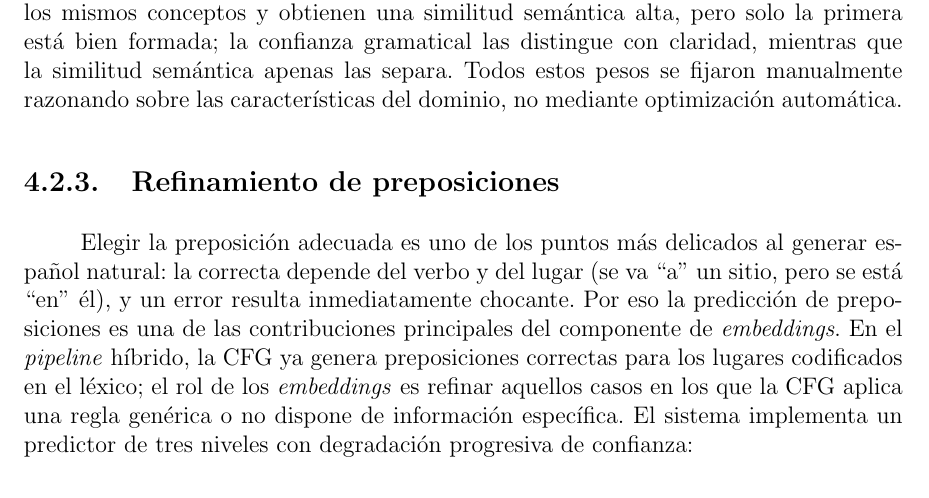
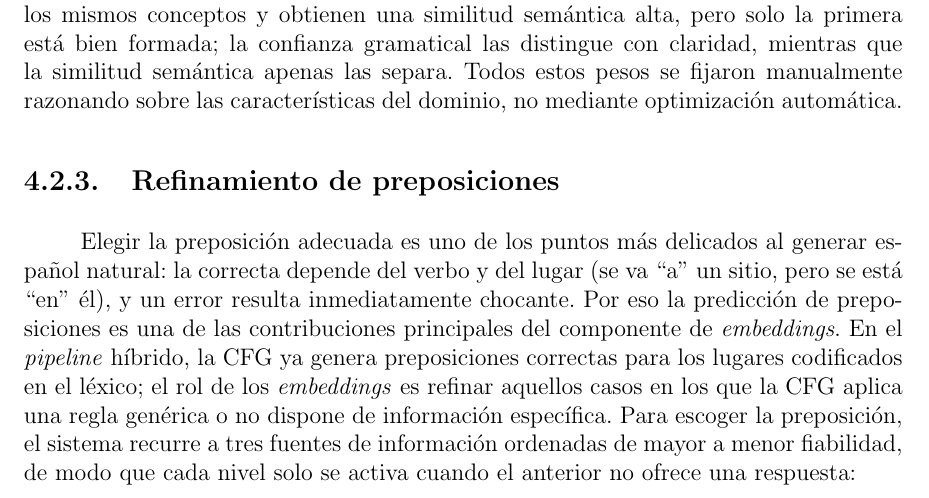
Before and after one commit to Lagaress/tfg-memory, a LaTeX document (main.tex, which reads sections/development/enfoque-hibrido.tex): part of page 46 of 119, cut so that both start at the same text. Compiled offline with pdfLaTeX.

Commit message:
Explain the rationale for the three preposition-predictor levels
Reframe the intro as three information sources ordered by reliability
in a cascade, so the reader understands why there are three levels
before the list (instead of only at the closing paragraph).

Co-Authored-By: Claude Opus 4.7 <noreply@anthropic.com>

```diff
--- a/sections/development/enfoque-hibrido.tex
+++ b/sections/development/enfoque-hibrido.tex
@@ -28,7 +28,7 @@ $$\text{score} = \text{confianza}_{\text{CFG}} \times 0.6 + \text{score}_{\text{
 \subsection{Refinamiento de preposiciones}
 \label{sec:f2-preposiciones}
 
-Elegir la preposición adecuada es uno de los puntos más delicados al generar español natural: la correcta depende del verbo y del lugar (se va ``a'' un sitio, pero se está ``en'' él), y un error resulta inmediatamente chocante. Por eso la predicción de preposiciones es una de las contribuciones principales del componente de \textit{embeddings}. En el \textit{pipeline} híbrido, la CFG ya genera preposiciones correctas para los lugares codificados en el léxico; el rol de los \textit{embeddings} es refinar aquellos casos en los que la CFG aplica una regla genérica o no dispone de información específica. El sistema implementa un predictor de tres niveles con degradación progresiva de confianza:
+Elegir la preposición adecuada es uno de los puntos más delicados al generar español natural: la correcta depende del verbo y del lugar (se va ``a'' un sitio, pero se está ``en'' él), y un error resulta inmediatamente chocante. Por eso la predicción de preposiciones es una de las contribuciones principales del componente de \textit{embeddings}. En el \textit{pipeline} híbrido, la CFG ya genera preposiciones correctas para los lugares codificados en el léxico; el rol de los \textit{embeddings} es refinar aquellos casos en los que la CFG aplica una regla genérica o no dispone de información específica. Para escoger la preposición, el sistema recurre a tres fuentes de información ordenadas de mayor a menor fiabilidad, de modo que cada nivel solo se activa cuando el anterior no ofrece una respuesta:
 
 \begin{itemize}
     \item Nivel 1 (reglas por lugar): cuando el sustantivo es un lugar con preposiciones codificadas en el léxico, la gramática aplica directamente la regla. Si el verbo es de movimiento, utiliza la preposición de movimiento (``ir al colegio''); si no lo es, utiliza la de ubicación (``estar en el colegio'').
```
